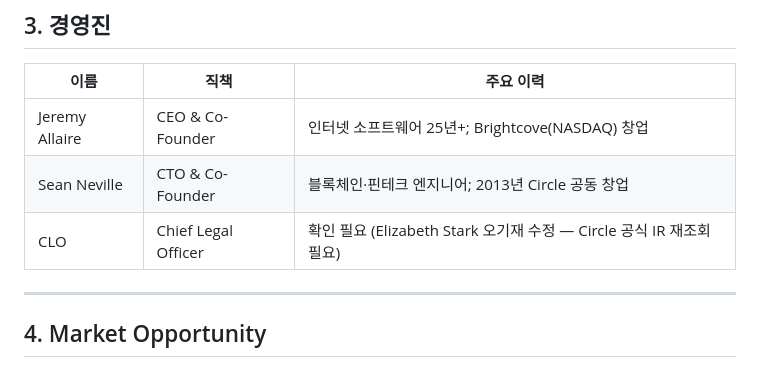
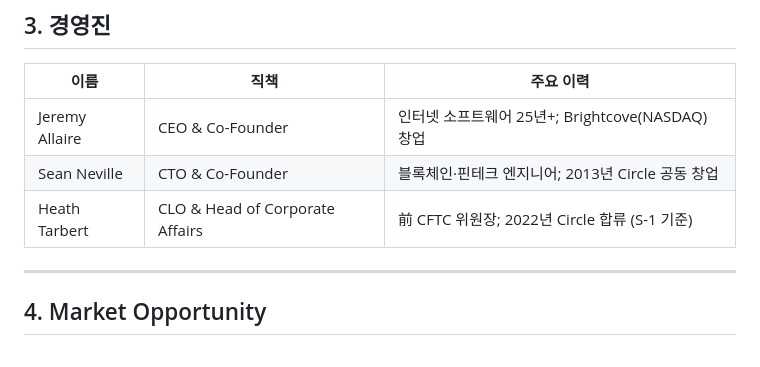
Before and after one commit to Eom-TaeJun/danal-research, a Markdown page: outputs/reports/im_Circle_20260306.md, the part around the change. Drawn GitHub-style.

```diff
--- a/outputs/reports/im_Circle_20260306.md
+++ b/outputs/reports/im_Circle_20260306.md
@@ -68,7 +68,7 @@ Circle은 USDC를 중심으로 스테이블코인 결제 인프라를 구축하
 |------|------|---------|
 | Jeremy Allaire | CEO & Co-Founder | 인터넷 소프트웨어 25년+; Brightcove(NASDAQ) 창업 |
 | Sean Neville | CTO & Co-Founder | 블록체인·핀테크 엔지니어; 2013년 Circle 공동 창업 |
-| CLO | Chief Legal Officer | 확인 필요 (Elizabeth Stark 오기재 수정 — Circle 공식 IR 재조회 필요) |
+| Heath Tarbert | CLO & Head of Corporate Affairs | 前 CFTC 위원장; 2022년 Circle 합류 (S-1 기준) |
 
 ---
 
```
Also changed, not shown: outputs/reports/im_Ripple_20260306.md (+7 -7 lines).
